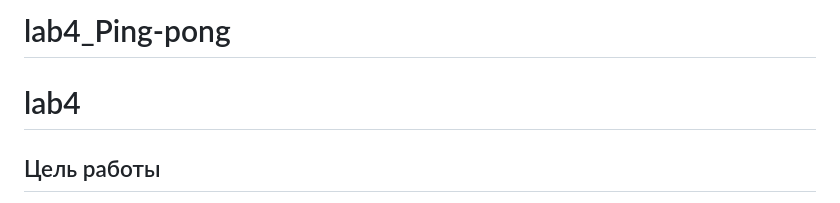
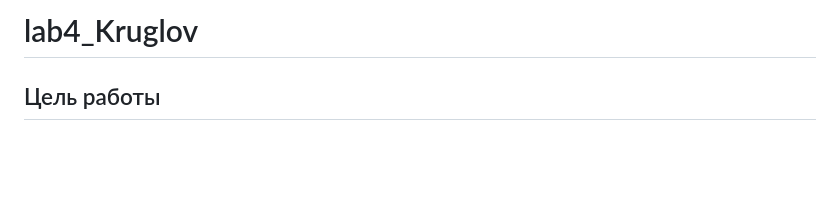
Before and after one commit to MAXKRUG24/LAB4_Kruglov, a Markdown page: README.md, the part around the change. GitHub-like rendering; blank space fills up the shorter version.

```diff
--- a/README.md
+++ b/README.md
@@ -1,5 +1,4 @@
-# lab4_Ping-pong
-# lab4
+# lab4_Kruglov
 ## Цель работы
 Разработать и реализовать игру пинг-понг. Для отрисовки вида используется canvas. Игра завершается при достижении нужного счёта одним из игроков.
 
```
